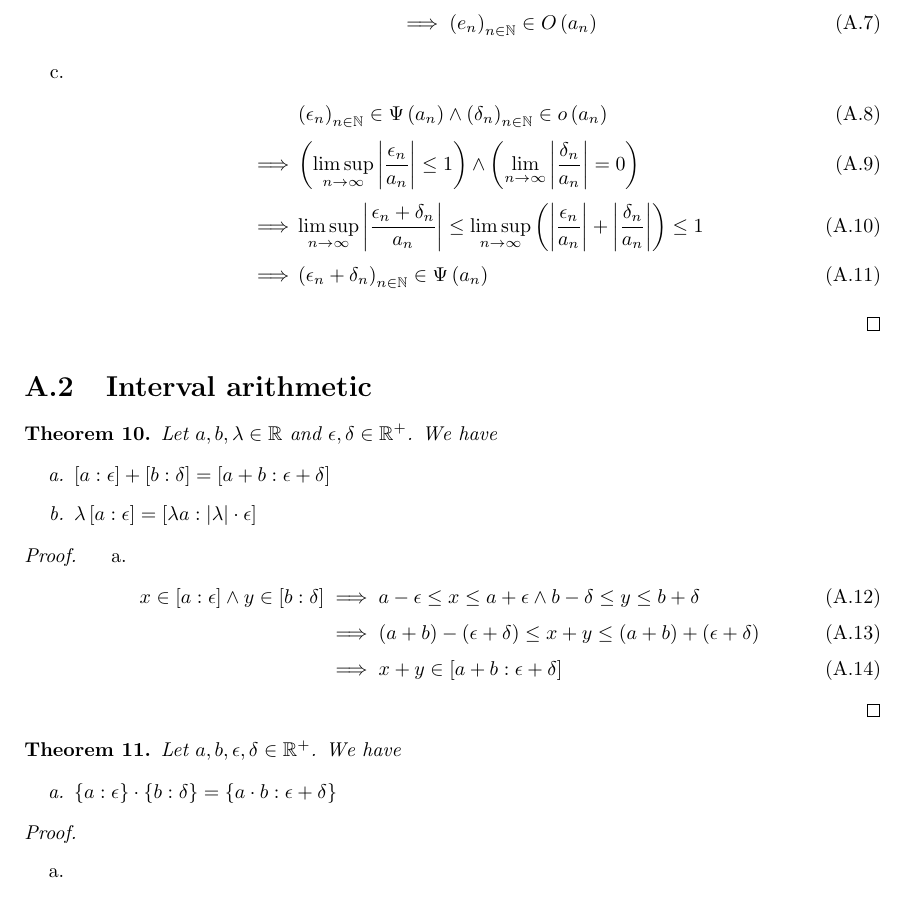
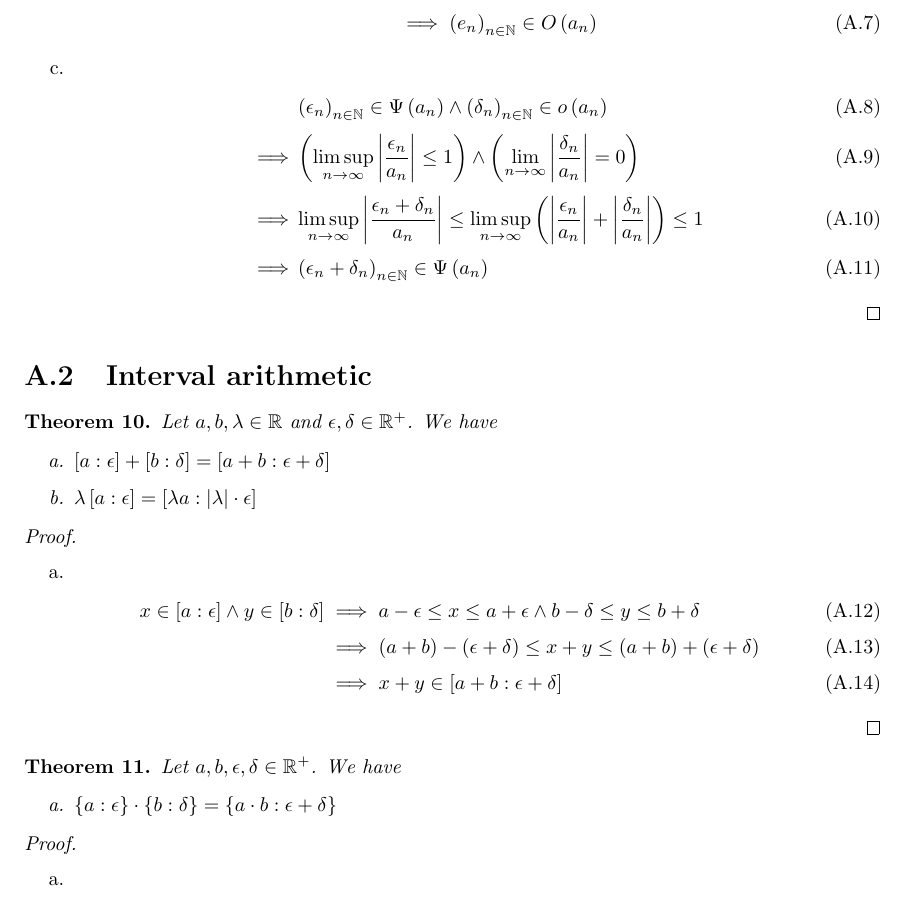
Before and after one commit to kulla/moivre_laplace_theorem, a LaTeX thesis (moivre_laplace_theorem.tex, which reads proof_tools.tex): part of page 38 of 58, cut so that both start at the same text. Compiled offline with pdfLaTeX.

Commit message:
bugfix_ design

```diff
--- a/proof_tools.tex
+++ b/proof_tools.tex
@@ -39,7 +39,7 @@ In this chapter I will prove the theorems I have stated in the chapter~\ref{chap
 
 \input{additive_rules}
 
-\begin{proof}
+\begin{proof} ~
   \begin{enumerate}
     \item
 
```
